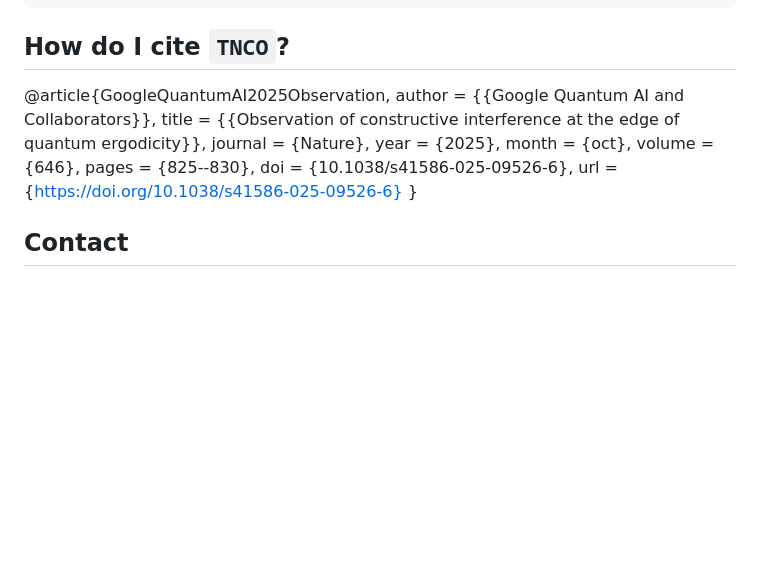
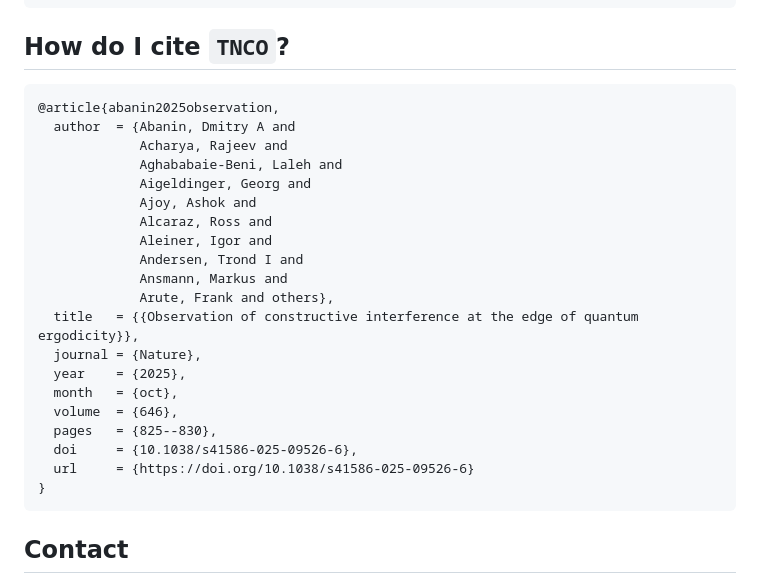
Before and after one commit to google-research/tnco, a Markdown page: README.md, the part around the change. Rendered like a GitHub page; blank space fills up the shorter version.

````diff
--- a/README.md
+++ b/README.md
@@ -107,8 +107,18 @@ $ tnco --help
 
 ## How do I cite `TNCO`?
 
-@article{GoogleQuantumAI2025Observation,
-  author  = {{Google Quantum AI and Collaborators}},
+```
+@article{abanin2025observation,
+  author  = {Abanin, Dmitry A and
+             Acharya, Rajeev and
+             Aghababaie-Beni, Laleh and
+             Aigeldinger, Georg and
+             Ajoy, Ashok and
+             Alcaraz, Ross and
+             Aleiner, Igor and
+             Andersen, Trond I and
+             Ansmann, Markus and
+             Arute, Frank and others},
   title   = {{Observation of constructive interference at the edge of quantum ergodicity}},
   journal = {Nature},
   year    = {2025},
@@ -118,6 +128,7 @@ $ tnco --help
   doi     = {10.1038/s41586-025-09526-6},
   url     = {https://doi.org/10.1038/s41586-025-09526-6}
 }
+```
 
 ## Contact
 
````
